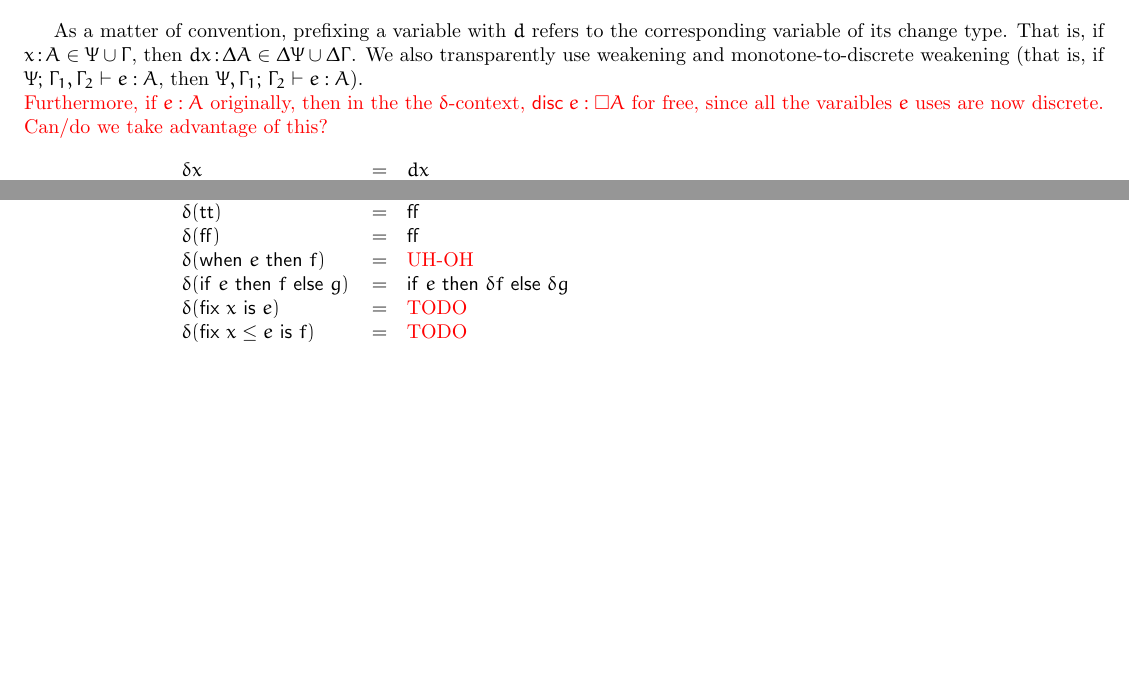
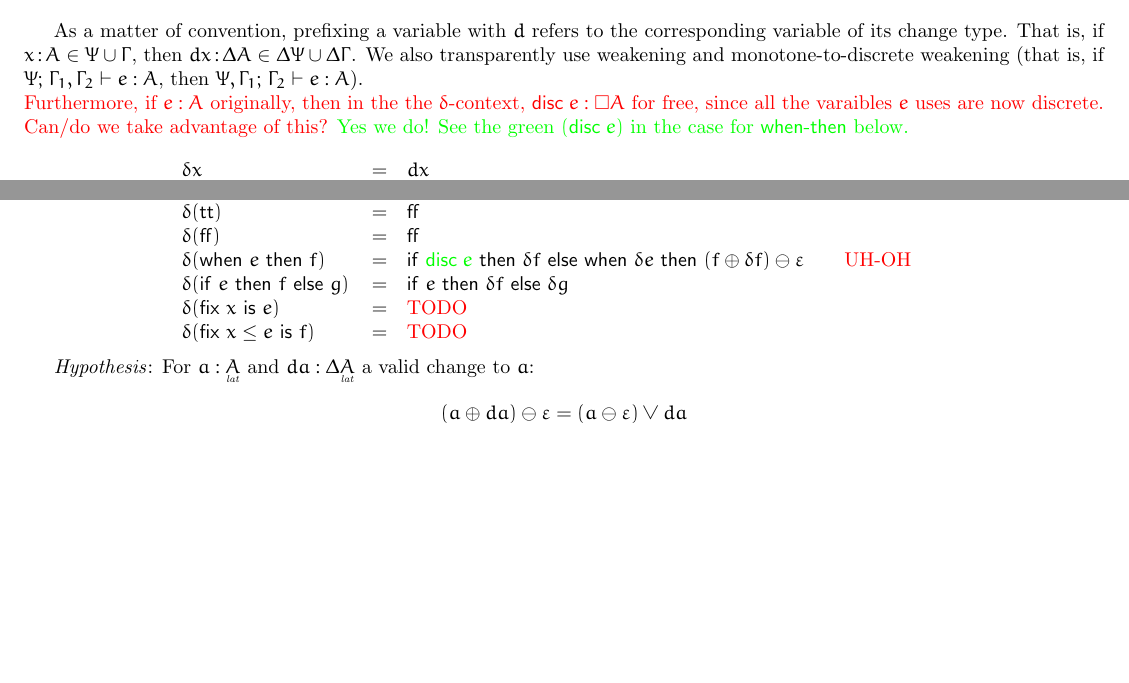
Before and after one commit to rntz/datafun, a LaTeX document (seminaive/seminaive.tex): two parts of page 2 of 2, joined at a grey line, cut so that both start at the same text, the shorter picture padded with empty space. Compiled offline with pdfLaTeX.

Commit message:
more thinking about uh-oh case

```diff
--- a/seminaive/seminaive.tex
+++ b/seminaive/seminaive.tex
@@ -225,7 +225,8 @@ $\J{\GP}{\GG_1,\GG_2}{e}{A}$, then $\J{\GP,\GG_1}{\GG_2}{e}{A}$).
 
 \todo{Furthermore, if $e : A$ originally, then in the the $\delta$-context,
   $\disc{e} : \Disc{A}$ for free, since all the varaibles $e$ uses are now
-  discrete. Can/do we take advantage of this?}
+  discrete. Can/do we take advantage of this?} {\color{green} Yes we do! See the
+  green $(\disc{e})$ in the case for \textsf{when-then} below.}
 
 \[
 \begin{array}{lcll}
@@ -258,11 +259,20 @@ $\J{\GP}{\GG_1,\GG_2}{e}{A}$, then $\J{\GP,\GG_1}{\GG_2}{e}{A}$).
   \delta(\ett) &=& \eff\\
   \delta(\eff) &=& \eff\\
   \delta(\when{e}{f})
-  &=& \text{\color{red} UH-OH}\\
+  &=& \ifthen{\color{green} \disc{e}}{\delta f}{
+    \when{\delta e}{(f \oplus \delta f) \ominus \unit}}
+  \qquad \text{\color{red} UH-OH}\\
   \delta(\ifthen{e}{f}{g}) &=& \ifthen{e}{\delta f}{\delta g}\\
   \delta(\fix{x}{e}) &=& \text{\TODO}\\
   \delta(\fixle{x}{e}{f}) &=& \text{\TODO}
 \end{array}
 \]
 
+\emph{Hypothesis}: For $a : \lat{A}$ and $da : \GD\lat{A}$ a valid change to
+$a$:
+\begin{equation*}
+  (a \oplus da) \ominus \unit = (a \ominus \unit)
+  \vee da
+\end{equation*}
+
 \end{document}
```
